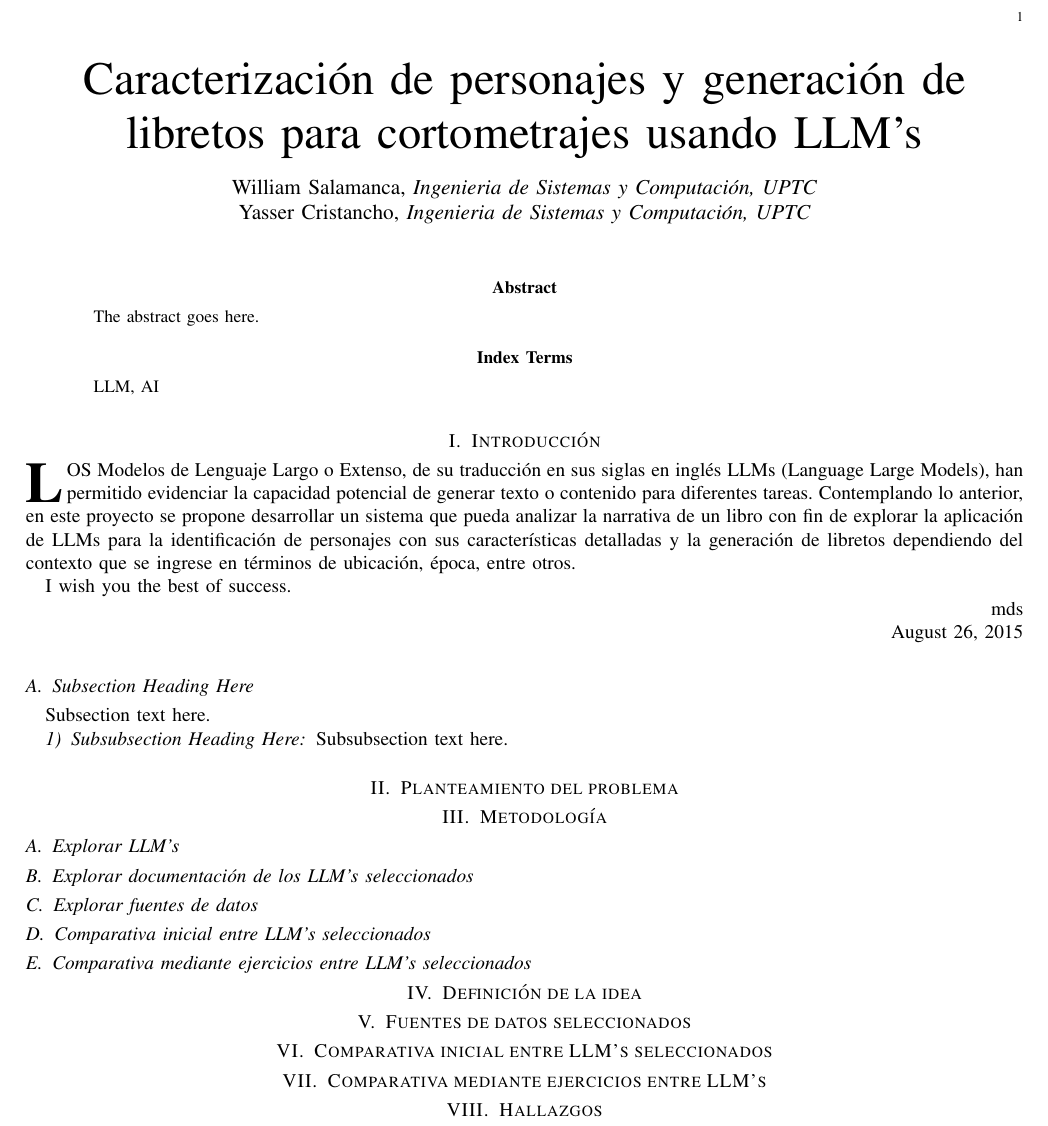
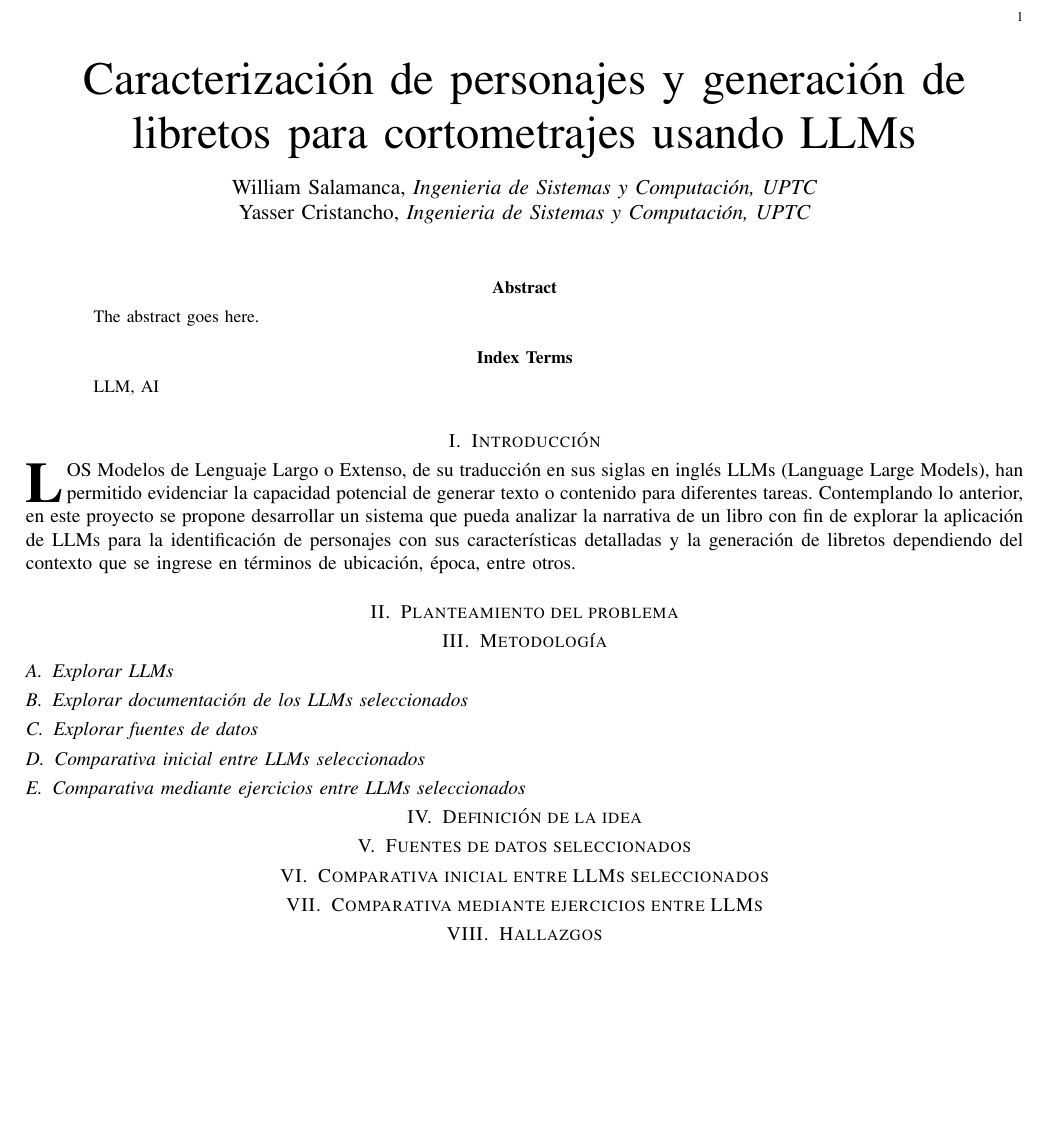
Before and after one commit to wFercho/inteligencia-computacional-project, a LaTeX paper (document.tex): part of the page, cut so that both start at the same text, the shorter picture padded with empty space. Compiled offline with pdfLaTeX.

Commit message:
comment boilerplate content

```diff
--- a/document.tex
+++ b/document.tex
@@ -359,7 +359,7 @@
 		% not capitalized unless they are the first or last word of the title.
 		% Linebreaks \\ can be used within to get better formatting as desired.
 		% Do not put math or special symbols in the title.
-		\title{Caracterización de personajes y generación de libretos para cortometrajes usando LLM's}
+		\title{Caracterización de personajes y generación de libretos para cortometrajes usando LLMs}
 		%
 		%
 		% author names and IEEE memberships
@@ -478,20 +478,20 @@
 
 	% You must have at least 2 lines in the paragraph with the drop letter
 	% (should never be an issue)
-	I wish you the best of success.
+	%I wish you the best of success.
 
-	\hfill mds
+	%\hfill mds
 
-	\hfill August 26, 2015
+	%\hfill August 26, 2015
 
-	\subsection{Subsection Heading Here}
-	Subsection text here.
+	%\subsection{Subsection Heading Here}
+	%Subsection text here.
 
 	% needed in second column of first page if using \IEEEpubid
 	%\IEEEpubidadjcol
 
-	\subsubsection{Subsubsection Heading Here}
-	Subsubsection text here.
+	%\subsubsection{Subsubsection Heading Here}
+	%Subsubsection text here.
 
 
 	% An example of a floating figure using the graphicx package.
@@ -592,15 +592,15 @@
 
 	\section{Planteamiento del problema}
 	\section{Metodología}
-	\subsection{Explorar LLM's}
-	\subsection{Explorar documentación de los LLM's seleccionados}
+	\subsection{Explorar LLMs}
+	\subsection{Explorar documentación de los LLMs seleccionados}
 		\subsection{Explorar fuentes de datos}
-	\subsection{Comparativa inicial entre LLM's seleccionados}
-	\subsection{Comparativa mediante ejercicios entre LLM's seleccionados}
+	\subsection{Comparativa inicial entre LLMs seleccionados}
+	\subsection{Comparativa mediante ejercicios entre LLMs seleccionados}
 	\section{Definición de la idea}
 	\section{Fuentes de datos seleccionados}
-	\section{Comparativa inicial entre LLM's seleccionados}
-	\section{Comparativa mediante ejercicios entre LLM's}
+	\section{Comparativa inicial entre LLMs seleccionados}
+	\section{Comparativa mediante ejercicios entre LLMs}
 	\section{Hallazgos}
 	\section{Conclusión}
 	The conclusion goes here.
```
Also changed, not shown: document.pdf.
